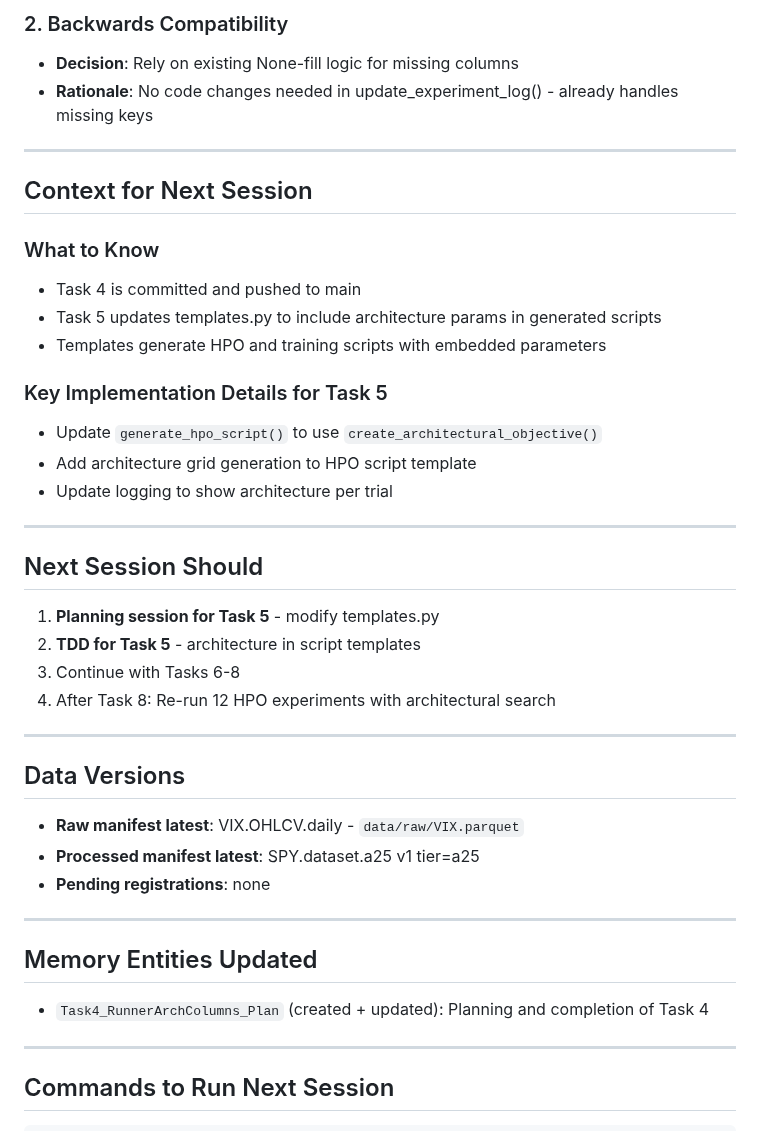
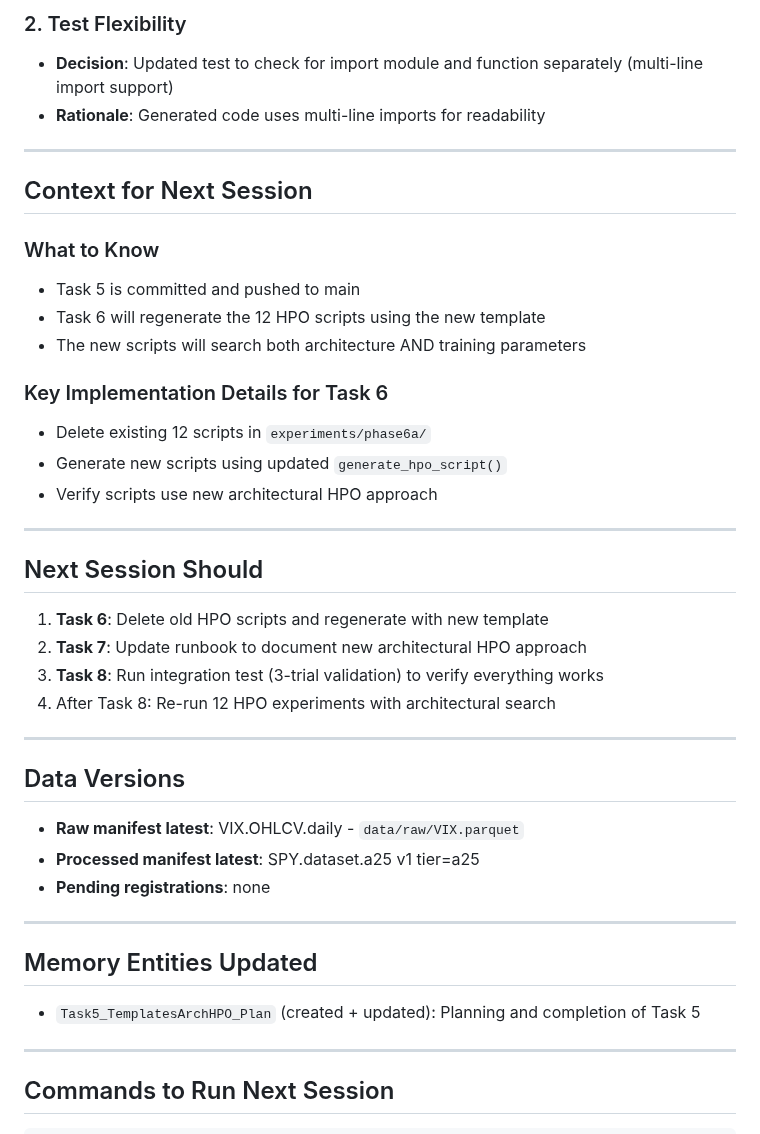
Before and after one commit to J0nd1sk/financial_ts_scaling, a Markdown page: .claude/context/session_context.md, the part around one of its changes. Rendered like a GitHub page.

```diff
--- a/.claude/context/session_context.md
+++ b/.claude/context/session_context.md
@@ -68,29 +71,29 @@
 
-### 2. Backwards Compatibility
-- **Decision**: Rely on existing None-fill logic for missing columns
-- **Rationale**: No code changes needed in update_experiment_log() - already handles missing keys
+### 2. Test Flexibility
+- **Decision**: Updated test to check for import module and function separately (multi-line import support)
+- **Rationale**: Generated code uses multi-line imports for readability
 
 ---
 
 ## Context for Next Session
 
 ### What to Know
-- Task 4 is committed and pushed to main
-- Task 5 updates templates.py to include architecture params in generated scripts
-- Templates generate HPO and training scripts with embedded parameters
+- Task 5 is committed and pushed to main
+- Task 6 will regenerate the 12 HPO scripts using the new template
+- The new scripts will search both architecture AND training parameters
 
-### Key Implementation Details for Task 5
-- Update `generate_hpo_script()` to use `create_architectural_objective()`
-- Add architecture grid generation to HPO script template
-- Update logging to show architecture per trial
+### Key Implementation Details for Task 6
+- Delete existing 12 scripts in `experiments/phase6a/`
+- Generate new scripts using updated `generate_hpo_script()`
+- Verify scripts use new architectural HPO approach
 
 ---
 
 ## Next Session Should
 
-1. **Planning session for Task 5** - modify templates.py
-2. **TDD for Task 5** - architecture in script templates
-3. Continue with Tasks 6-8
+1. **Task 6**: Delete old HPO scripts and regenerate with new template
+2. **Task 7**: Update runbook to document new architectural HPO approach
+3. **Task 8**: Run integration test (3-trial validation) to verify everything works
 4. After Task 8: Re-run 12 HPO experiments with architectural search
 
 ---
@@ -105,7 +108,7 @@
 
 ## Memory Entities Updated
 
-- `Task4_RunnerArchColumns_Plan` (created + updated): Planning and completion of Task 4
+- `Task5_TemplatesArchHPO_Plan` (created + updated): Planning and completion of Task 5
 
 ---
 
```
Also changed, not shown: other parts of .claude/context/session_context.md (+26 -23 lines), .claude/context/phase_tracker.md (+6 -1 lines).
